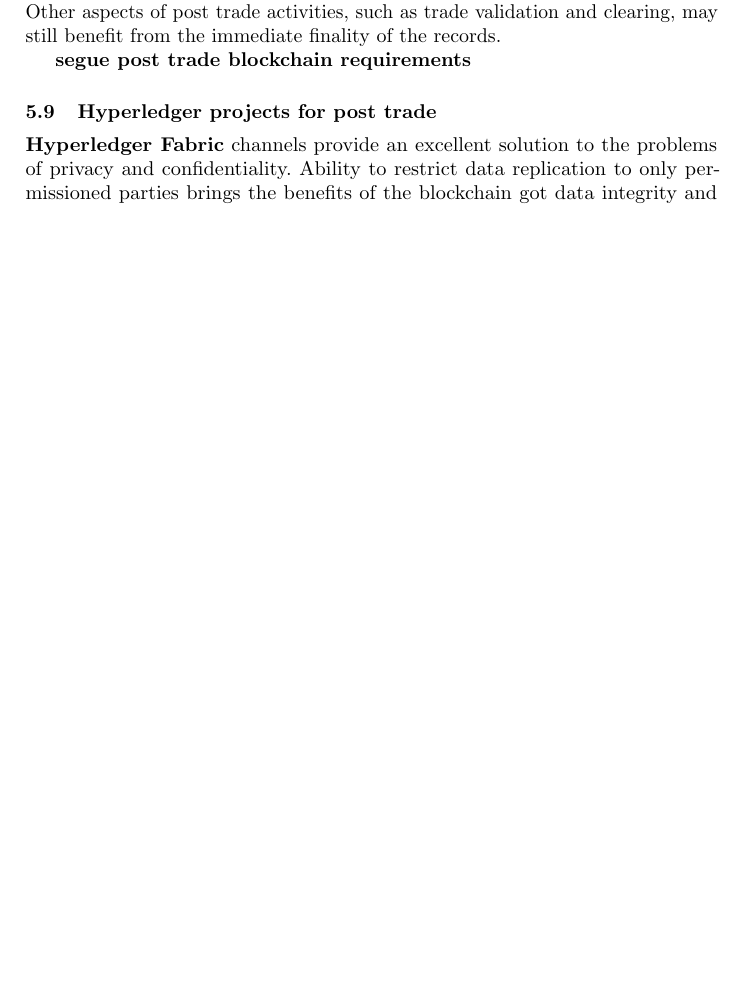
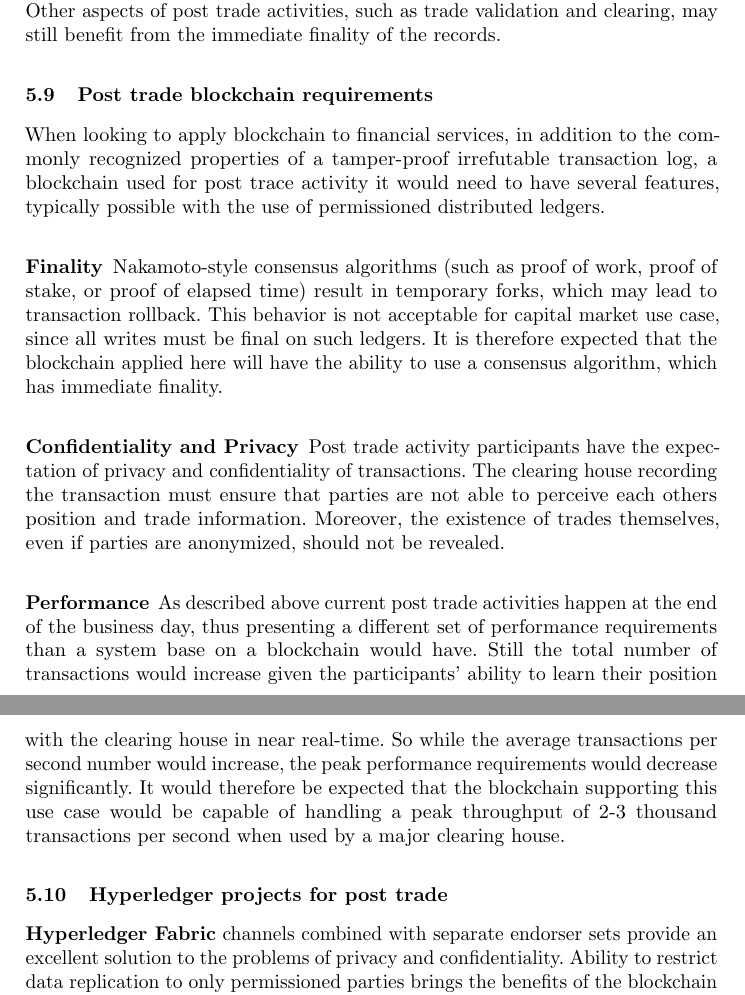
Before and after one commit to hyperledger-archives/hyperledgerwp, a LaTeX thesis (paper.tex, which reads RelevantUseCases/financial_services.tex): part of page 10 of 16 before the commit and two parts of pages 10 and 11 of 17 after it, the two joined at a grey line, cut so that both start at the same text, the shorter picture padded with empty space. Compiled offline with pdfLaTeX.

Commit message:
Added requirements for blockchain

```diff
--- a/RelevantUseCases/financial_services.tex
+++ b/RelevantUseCases/financial_services.tex
@@ -31,10 +31,24 @@ Based on current market processes, settlement is taking place \emph{T+x}. This m
 
 Therefore, it is not clear if exploiting this blockchain feature would really be seen solely as an advantage by trading counterparties if used for settlement. Other aspects of post trade activities, such as trade validation and clearing, may still benefit from the immediate finality of the records.
 
-\textbf{segue post trade blockchain requirements}
+\subsection{Post trade blockchain requirements}
+
+When looking to apply blockchain to financial services, in addition to the commonly recognized properties of a tamper-proof irrefutable transaction log, a blockchain used for post trace activity it would need to have several features, typically possible with the use of permissioned distributed ledgers.
+
+\subsubsection{Finality}
+
+Nakamoto-style consensus algorithms (such as proof of work, proof of stake, or proof of elapsed time) result in temporary forks, which may lead to transaction rollback. This behavior is not acceptable for capital market use case, since all writes must be final on such ledgers. It is therefore expected that the blockchain applied here will have the ability to use a consensus algorithm, which has immediate finality.
+
+\subsubsection{Confidentiality and Privacy}
+
+Post trade activity participants have the expectation of privacy and confidentiality of transactions. The clearing house recording the transaction must ensure that parties are not able to perceive each others position and trade information. Moreover, the existence of trades themselves, even if parties are anonymized, should not be revealed.
+
+\subsubsection{Performance}
+
+As described above current post trade activities happen at the end of the business day, thus presenting a different set of performance requirements than a system base on a blockchain would have. Still the total number of transactions would increase given the participants' ability to learn their position with the clearing house in near real-time. So while the average transactions per second number would increase, the peak performance requirements would decrease significantly. It would therefore be expected that the blockchain supporting this use case would be capable of handling a peak throughput of 2-3 thousand transactions per second when used by a  major clearing house.
 
 \subsection{Hyperledger projects for post trade}
-\textbf{Hyperledger Fabric} channels provide an excellent solution to the problems of privacy and confidentiality. Ability to restrict data replication to only permissioned parties brings the benefits of the blockchain got data integrity and non-repudiation of transactions without compromising the security of the data. Additionally, reporting requirements - both internal and external - can be satisfied by including a regulatory agency and other oversight entities in the channel.
+\textbf{Hyperledger Fabric} channels combined with separate endorser sets provide an excellent solution to the problems of privacy and confidentiality. Ability to restrict data replication to only permissioned parties brings the benefits of the blockchain got data integrity and non-repudiation of transactions without compromising the security of the data. Additionally, reporting requirements - both internal and external - can be satisfied by including a regulatory agency and other oversight entities in the channel.
 
 Fabric's smart contracts, chaincodes, can be further leverage to provide real-time reporting and, even, potentially risk calculations. The ability to call other chaincodes allows applications both to increase the level of confidence in the data by anchoring\footnote{Recording in an independent immutable public store} it on a different channel and provide consolidated risk view of the market reducing systemic risk.
 
```
Also changed, not shown: RelevantUseCases/financial_services.tex (2 more changed lines).
